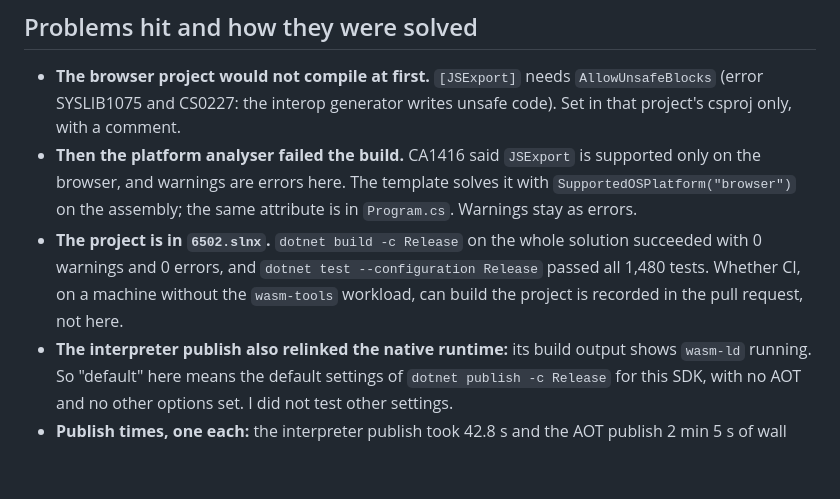
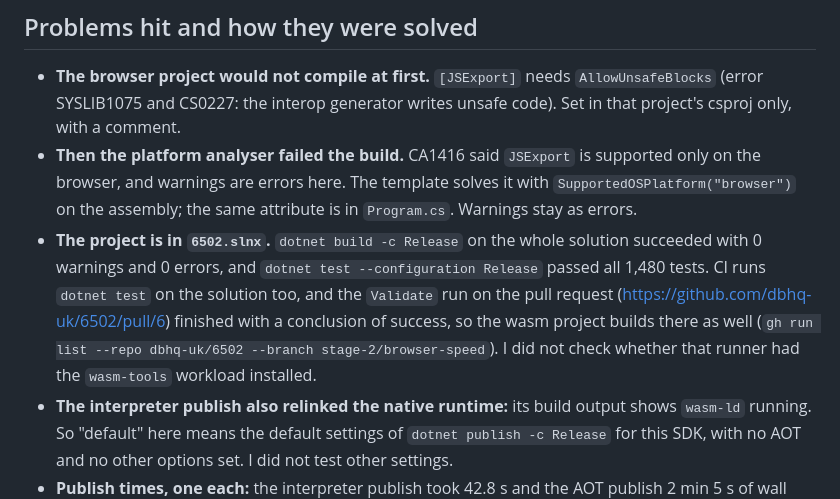
Before and after one commit to dbhq-uk/6502, a Markdown page: docs/journal/2026-09-30-the-browser-speed-check.md, the part around the change. Drawn GitHub-style; blank space fills up the shorter version.

Commit message:
docs(journal): the browser speed check builds in CI

```diff
--- a/docs/journal/2026-09-30-the-browser-speed-check.md
+++ b/docs/journal/2026-09-30-the-browser-speed-check.md
@@ -159,9 +159,12 @@ and none of the machine's other chips are in it.
   attribute is in `Program.cs`. Warnings stay as errors.
 - **The project is in `6502.slnx`.** `dotnet build -c Release` on the whole
   solution succeeded with 0 warnings and 0 errors, and `dotnet test
-  --configuration Release` passed all 1,480 tests. Whether CI, on a machine
-  without the `wasm-tools` workload, can build the project is recorded in the
-  pull request, not here.
+  --configuration Release` passed all 1,480 tests. CI runs `dotnet test` on
+  the solution too, and the `Validate` run on the pull request
+  (https://github.com/dbhq-uk/6502/pull/6) finished with a conclusion of
+  success, so the wasm project builds there as well (`gh run list --repo
+  dbhq-uk/6502 --branch stage-2/browser-speed`). I did not check whether that
+  runner had the `wasm-tools` workload installed.
 - **The interpreter publish also relinked the native runtime:** its build
   output shows `wasm-ld` running. So "default" here means the default settings
   of `dotnet publish -c Release` for this SDK, with no AOT and no other options
```
